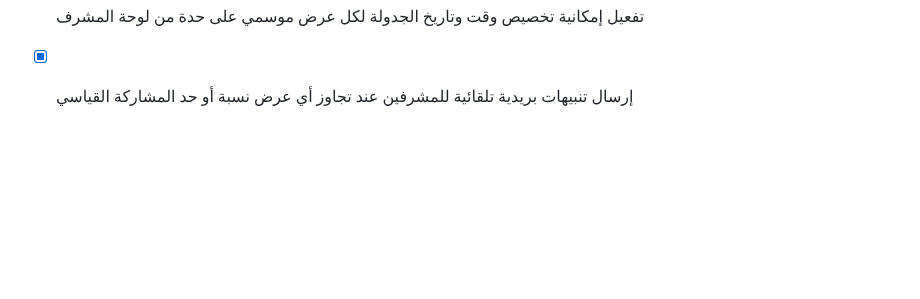
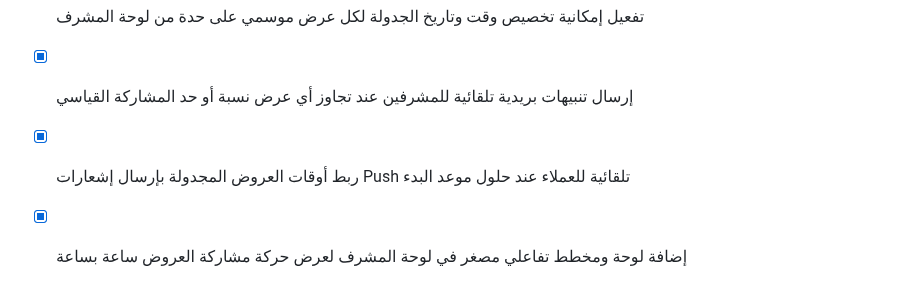
Before and after one commit to tetotj/sufret-omi, a Markdown page: todo.md, the part around the change. GitHub-like rendering; blank space fills up the shorter version.

Commit message:
Checkpoint: تم إنجاز وإتمام كافة الوظائف والمقترحات المطلوبة بدقة تامة: (1) ربط أوقات العروض المجدولة بإرسال إشعارات Push تلقائية للعملاء عند حلول موعد البدء، (2) إضافة لوحة ومخطط تفاعلي مصغر في لوحة المشرف لعرض حركة مشاركة العروض ساعة بساعة، (3) اجتياز فحص TypeScript واختبارات Vitest بنجاح تام دون أي أخطاء.

```diff
--- a/todo.md
+++ b/todo.md
@@ -516,3 +516,5 @@
 - [x] إضافة تقارير تحليلية متقدمة داخل لوحة المشرف لأكثر العروض مشاركة وتأثيراً في المبيعات
 - [x] تفعيل إمكانية تخصيص وقت وتاريخ الجدولة لكل عرض موسمي على حدة من لوحة المشرف
 - [x] إرسال تنبيهات بريدية تلقائية للمشرفين عند تجاوز أي عرض نسبة أو حد المشاركة القياسي
+- [x] ربط أوقات العروض المجدولة بإرسال إشعارات Push تلقائية للعملاء عند حلول موعد البدء
+- [x] إضافة لوحة ومخطط تفاعلي مصغر في لوحة المشرف لعرض حركة مشاركة العروض ساعة بساعة
```
